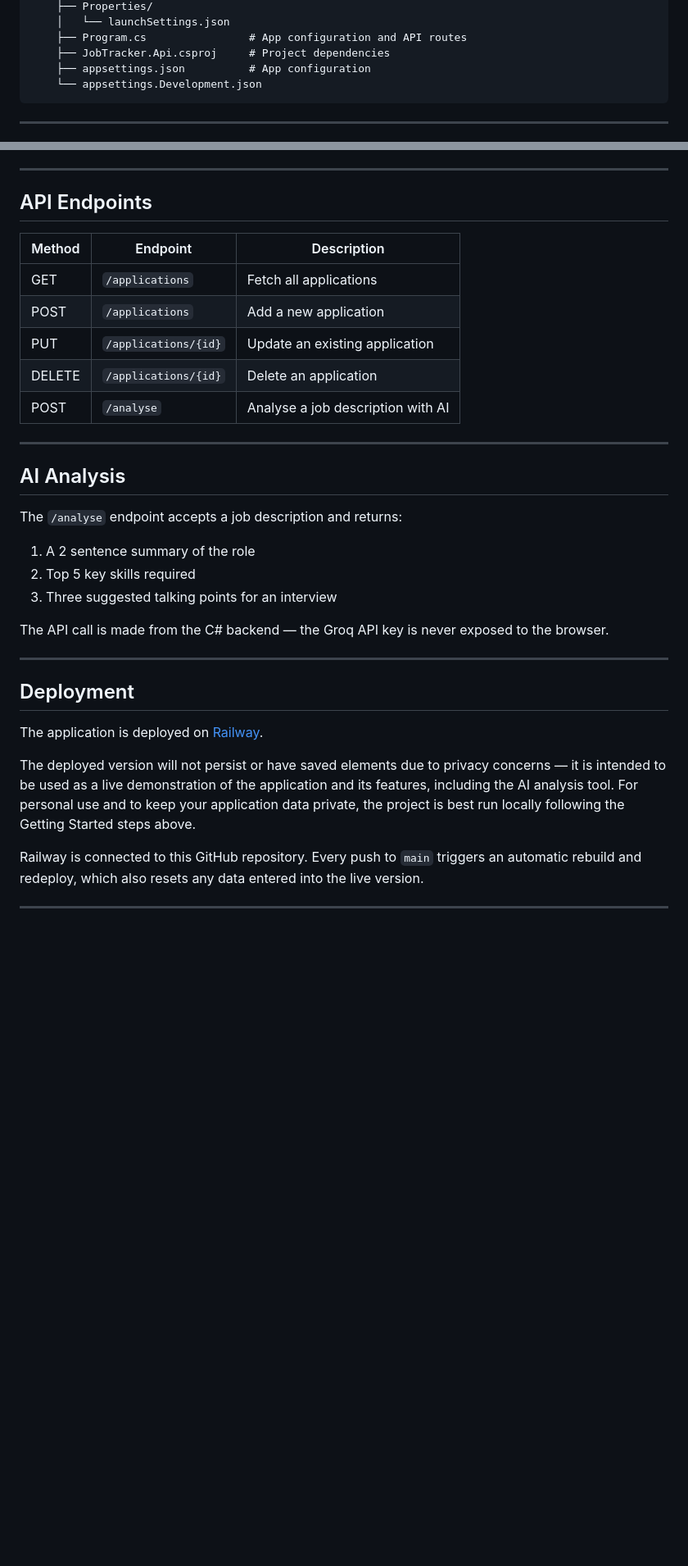
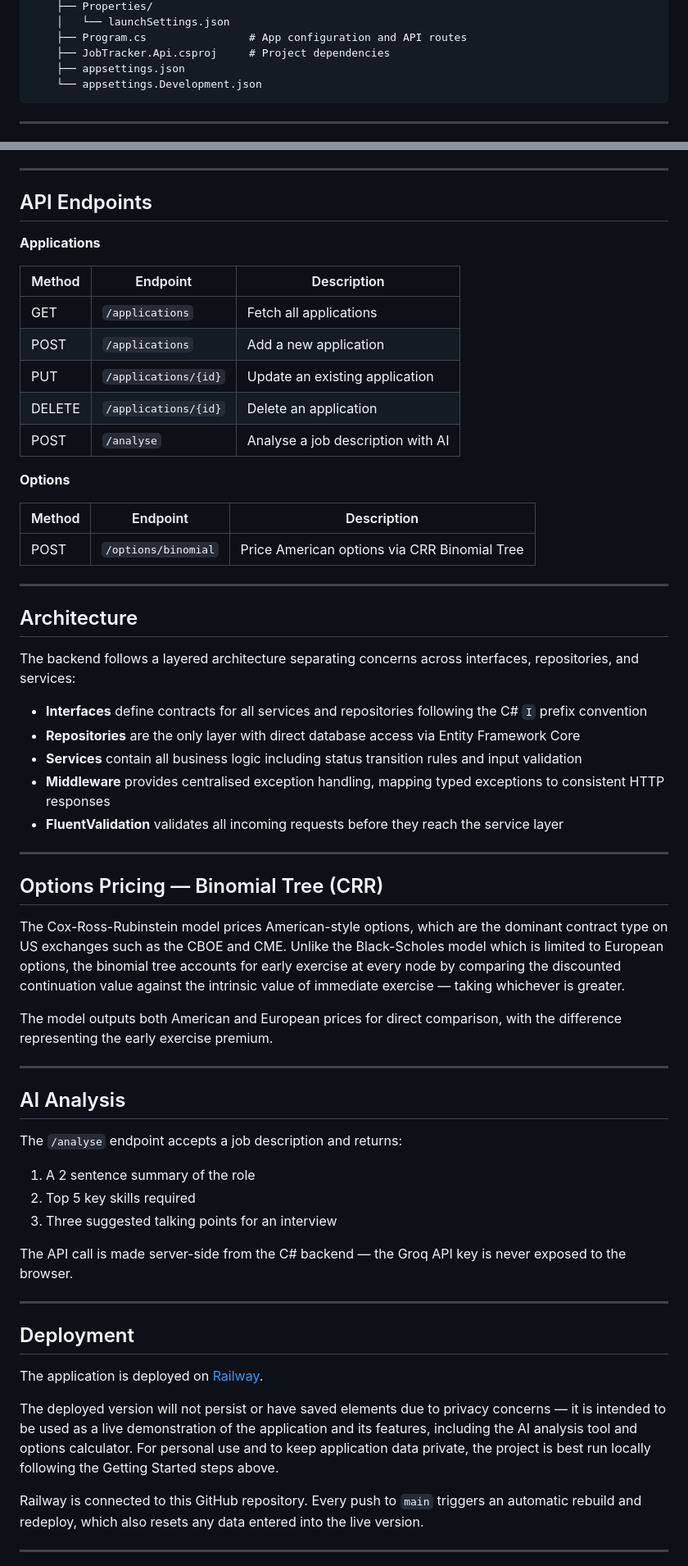
Before and after one commit to akframe1/jobTracker, a Markdown page: README.md, 2 parts joined by grey strips. Shown at 82% size. Drawn GitHub-style; blank space fills up the shorter version.

````diff
--- a/README.md
+++ b/README.md
@@ -44,7 +81,7 @@ JobTracker/
     │   └── launchSettings.json
     ├── Program.cs                # App configuration and API routes
     ├── JobTracker.Api.csproj     # Project dependencies
-    ├── appsettings.json          # App configuration
+    ├── appsettings.json
     └── appsettings.Development.json
 ```
 
@@ -97,6 +134,8 @@ The SQLite database file (`jobtracker.db`) is created automatically on first run
 
 ## API Endpoints
 
+**Applications**
+
 | Method | Endpoint | Description |
 |---|---|---|
 | GET | `/applications` | Fetch all applications |
@@ -104,6 +143,32 @@ The SQLite database file (`jobtracker.db`) is created automatically on first run
 | PUT | `/applications/{id}` | Update an existing application |
 | DELETE | `/applications/{id}` | Delete an application |
 | POST | `/analyse` | Analyse a job description with AI |
+
+**Options**
+
+| Method | Endpoint | Description |
+|---|---|---|
+| POST | `/options/binomial` | Price American options via CRR Binomial Tree |
+
+---
+
+## Architecture
+
+The backend follows a layered architecture separating concerns across interfaces, repositories, and services:
+
+- **Interfaces** define contracts for all services and repositories following the C# `I` prefix convention
+- **Repositories** are the only layer with direct database access via Entity Framework Core
+- **Services** contain all business logic including status transition rules and input validation
+- **Middleware** provides centralised exception handling, mapping typed exceptions to consistent HTTP responses
+- **FluentValidation** validates all incoming requests before they reach the service layer
+
+---
+
+## Options Pricing — Binomial Tree (CRR)
+
+The Cox-Ross-Rubinstein model prices American-style options, which are the dominant contract type on US exchanges such as the CBOE and CME. Unlike the Black-Scholes model which is limited to European options, the binomial tree accounts for early exercise at every node by comparing the discounted continuation value against the intrinsic value of immediate exercise — taking whichever is greater.
+
+The model outputs both American and European prices for direct comparison, with the difference representing the early exercise premium.
 
 ---
 
@@ -115,7 +180,7 @@ The `/analyse` endpoint accepts a job description and returns:
 2. Top 5 key skills required
 3. Three suggested talking points for an interview
 
-The API call is made from the C# backend — the Groq API key is never exposed to the browser.
+The API call is made server-side from the C# backend — the Groq API key is never exposed to the browser.
 
 ---
 
@@ -123,7 +188,7 @@ The API call is made from the C# backend — the Groq API key is never exposed t
 
 The application is deployed on [Railway](https://jobtracker-production-11d2.up.railway.app/).
 
-The deployed version will not persist or have saved elements due to privacy concerns — it is intended to be used as a live demonstration of the application and its features, including the AI analysis tool. For personal use and to keep your application data private, the project is best run locally following the Getting Started steps above.
+The deployed version will not persist or have saved elements due to privacy concerns — it is intended to be used as a live demonstration of the application and its features, including the AI analysis tool and options calculator. For personal use and to keep application data private, the project is best run locally following the Getting Started steps above.
 
 Railway is connected to this GitHub repository. Every push to `main` triggers an automatic rebuild and redeploy, which also resets any data entered into the live version.
 
````
Also changed, not shown: other parts of README.md (+50 -13 lines).
